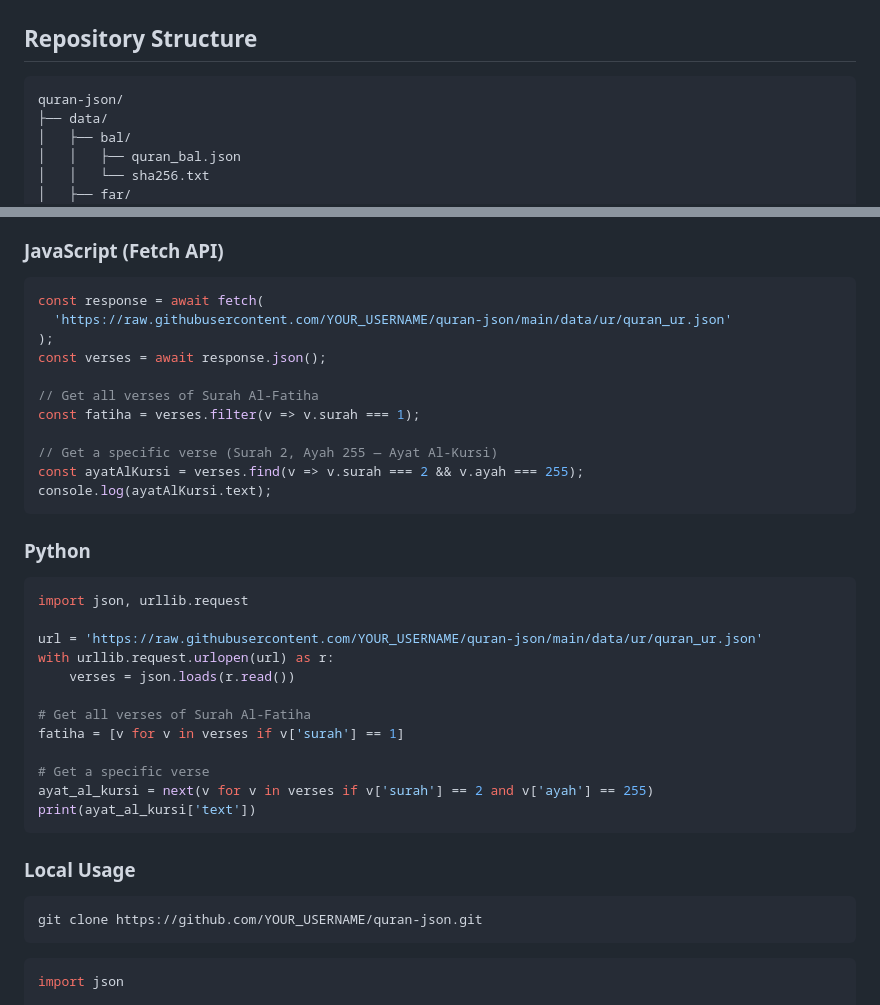
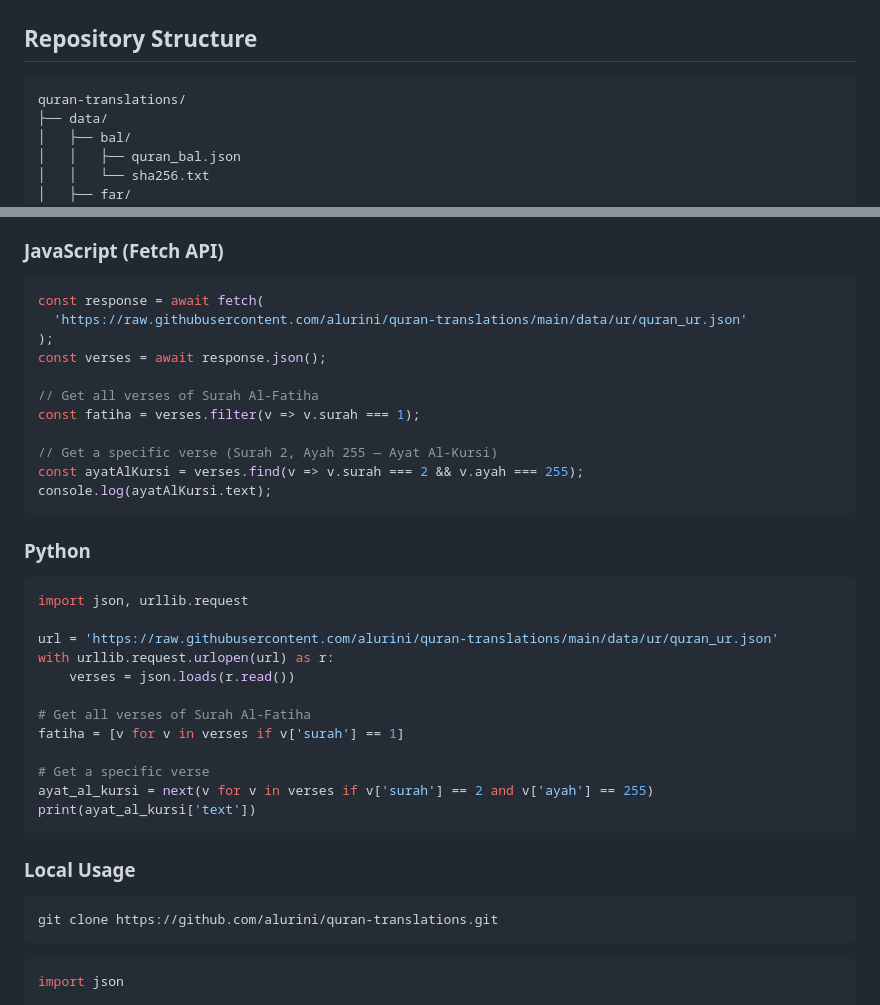
Before and after one commit to alurini/quran-translations, a Markdown page: README.md, 2 parts joined by grey strips. GitHub-like rendering.

Commit message:
Fix README: replace placeholder URLs with actual repo path
Co-Authored-By: Claude Sonnet 4.6 <noreply@anthropic.com>

````diff
--- a/README.md
+++ b/README.md
@@ -31,7 +31,7 @@ A personal, community-driven effort to make Quran translations published by the
 ## Repository Structure
 
 ```
-quran-json/
+quran-translations/
 ├── data/
 │   ├── bal/
 │   │   ├── quran_bal.json
@@ -103,7 +103,7 @@ Each translation file is a JSON array of verse objects:
 
 ```javascript
 const response = await fetch(
-  'https://raw.githubusercontent.com/YOUR_USERNAME/quran-json/main/data/ur/quran_ur.json'
+  'https://raw.githubusercontent.com/alurini/quran-translations/main/data/ur/quran_ur.json'
 );
 const verses = await response.json();
 
@@ -120,7 +120,7 @@ console.log(ayatAlKursi.text);
 ```python
 import json, urllib.request
 
-url = 'https://raw.githubusercontent.com/YOUR_USERNAME/quran-json/main/data/ur/quran_ur.json'
+url = 'https://raw.githubusercontent.com/alurini/quran-translations/main/data/ur/quran_ur.json'
 with urllib.request.urlopen(url) as r:
     verses = json.loads(r.read())
 
@@ -135,7 +135,7 @@ print(ayat_al_kursi['text'])
 ### Local Usage
 
 ```bash
-git clone https://github.com/YOUR_USERNAME/quran-json.git
+git clone https://github.com/alurini/quran-translations.git
 ```
 
 ```python
````
Also changed, not shown: other parts of README.md (+1 -1 lines).
